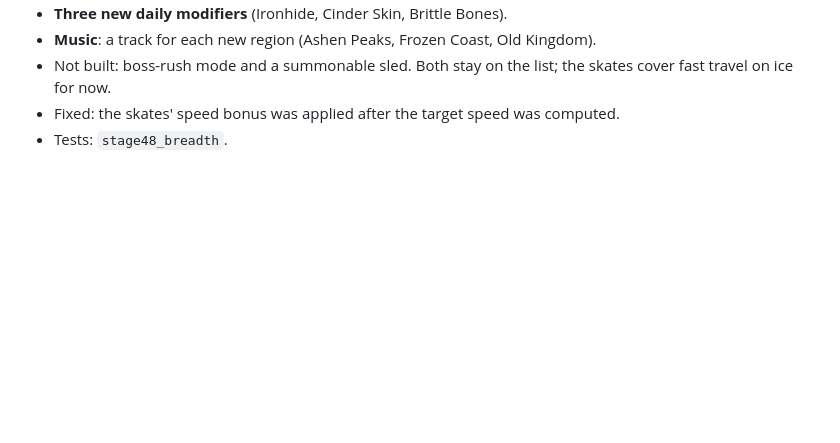
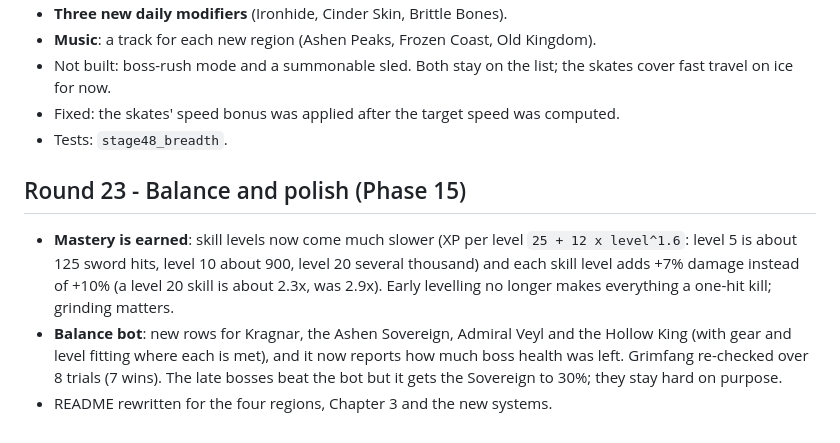
Before and after one commit to colinduke2-byte/coop-platformer, a Markdown page: frostfall/CHANGELOG.md, the part around the change. GitHub-like rendering; blank space fills up the shorter version.

Commit message:
Changelog round 23, rebuild single file
Co-Authored-By: Claude Sonnet 5.5 <noreply@anthropic.com>
Claude-Session: https://claude.ai/code/session_012wRrd6fzsquLaYooPzVoAN

```diff
--- a/frostfall/CHANGELOG.md
+++ b/frostfall/CHANGELOG.md
@@ -322,3 +322,8 @@ skills, inventory, 3 NPCs, 2 quests, one boss, save/load, sound. This list cover
 - Not built: boss-rush mode and a summonable sled. Both stay on the list; the skates cover fast travel on ice for now.
 - Fixed: the skates' speed bonus was applied after the target speed was computed.
 - Tests: `stage48_breadth`.
+
+## Round 23 - Balance and polish (Phase 15)
+- **Mastery is earned**: skill levels now come much slower (XP per level `25 + 12 x level^1.6`: level 5 is about 125 sword hits, level 10 about 900, level 20 several thousand) and each skill level adds +7% damage instead of +10% (a level 20 skill is about 2.3x, was 2.9x). Early levelling no longer makes everything a one-hit kill; grinding matters.
+- **Balance bot**: new rows for Kragnar, the Ashen Sovereign, Admiral Veyl and the Hollow King (with gear and level fitting where each is met), and it now reports how much boss health was left. Grimfang re-checked over 8 trials (7 wins). The late bosses beat the bot but it gets the Sovereign to 30%; they stay hard on purpose.
+- README rewritten for the four regions, Chapter 3 and the new systems.
```
